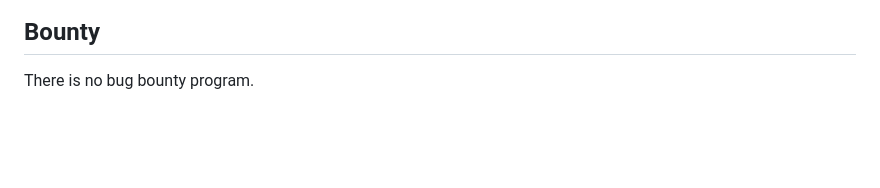
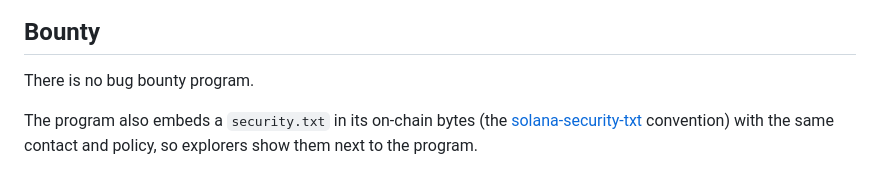
Before and after one commit to DervinEvolve/krill, a Markdown page: SECURITY.md, the part around the change. GitHub-like rendering; blank space fills up the shorter version.

```diff
--- a/SECURITY.md
+++ b/SECURITY.md
@@ -38,3 +38,5 @@ clients in `app/` and `arena/`, and the documented limitations in
 ## Bounty
 
 There is no bug bounty program.
+
+The program also embeds a `security.txt` in its on-chain bytes (the [solana-security-txt](https://github.com/neodyme-labs/solana-security-txt) convention) with the same contact and policy, so explorers show them next to the program.
```
Also changed, not shown: README.md (+4 -3 lines), docs/SECURITY.md (+1 -0 lines), docs/images/cargo-test.png, 4 other files.
